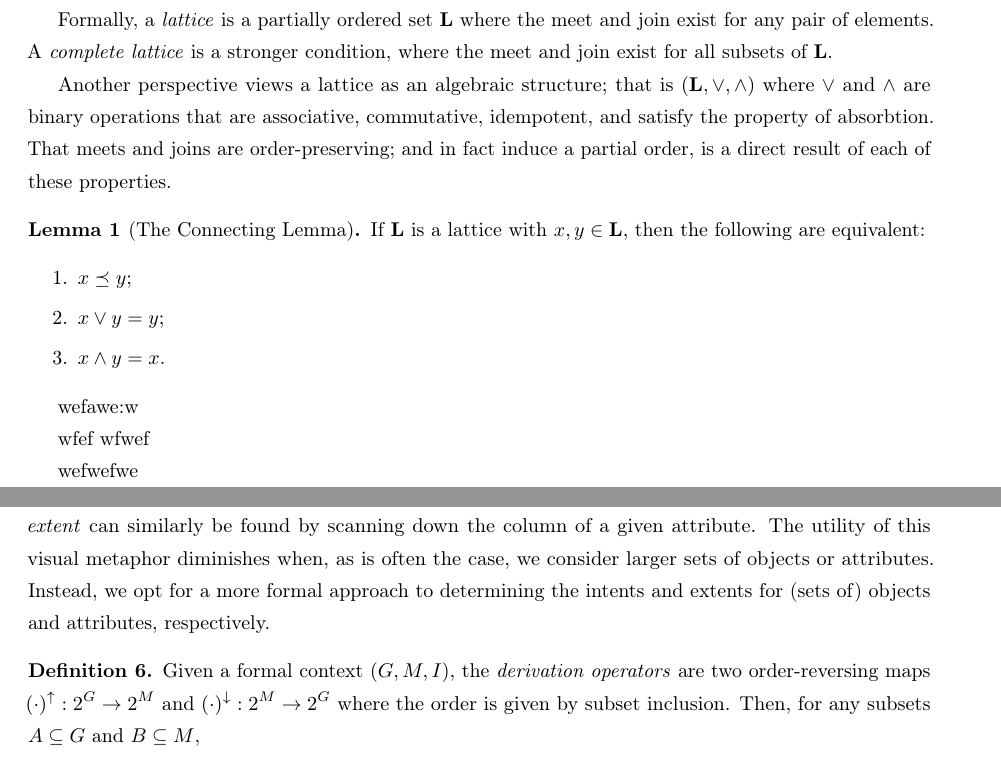
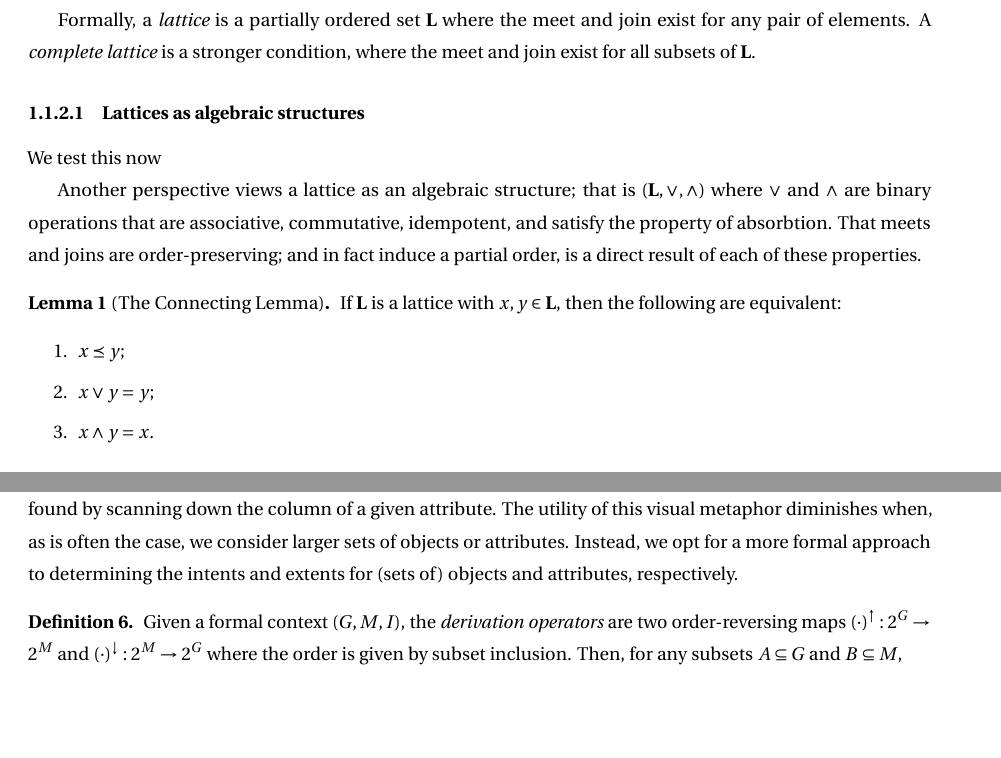
Before and after one commit to lucascarrr/rational-concept-analysis, a LaTeX thesis (main.tex, which reads chapters/Mathematical Preliminaries.tex, thesis.sty): two parts of pages 5 and 7 of 10, joined at a grey line, cut so that both start at the same text, the shorter picture padded with empty space. Compiled offline with pdfLaTeX.

Commit message:
writing one

```diff
--- a/chapters/Mathematical Preliminaries.tex
+++ b/chapters/Mathematical Preliminaries.tex
@@ -114,6 +114,10 @@ Formally, a \textit{lattice} is a partially ordered set $\mathbf{L}$ where the m
 %   The set $\mathbb{N}$ of natural numbers forms a complete lattice when ordered by divisibility. In this lattice, the meet and join operations correspond to the greatest common divisor and least common multiple, respectively. The bottom element of the lattice is $1$, as it divides all natural numbers; while the top element is $0$ since it divides every natural.
 % \end{example}
 
+\subsubsection{Lattices as algebraic structures}
+\label{subsubsection:lattices-as-algebraic-structures}
+We test this now
+
 Another perspective views a lattice as an algebraic structure; that is $(\mathbf{L},\vee, \wedge)$ where $\vee$ and $\wedge$ are binary operations that are associative, commutative, idempotent, and satisfy the property of absorbtion. That meets and joins are order-preserving; and in fact induce a partial order, is a direct result of each of these properties.
 
 \begin{lemma}[The Connecting Lemma]
@@ -127,9 +131,3 @@ Another perspective views a lattice as an algebraic structure; that is $(\mathbf
     \item $x \wedge y = x$.
   \end{enumerate}
 \end{lemma}
-wefawe:w
-
-
-wfef  wfwef
-
-wefwefwe
--- a/thesis.sty
+++ b/thesis.sty
@@ -17,8 +17,9 @@
 
 % --- XeLaTeX / LuaLaTeX Required ---
 %\RequirePackage{fontspec}
-%\setmainfont{EB Garamond}
+%\setmainfont{Georgia}
 %\setmonofont{Inconsolata}[Scale=0.85]
+\usepackage{fourier}
 
 % \usepackage{unicode-math}
 % \setmathfont{STIX Two Math}  % Recommended math font with wide symbol support
```
Also changed, not shown: 12 other files.
